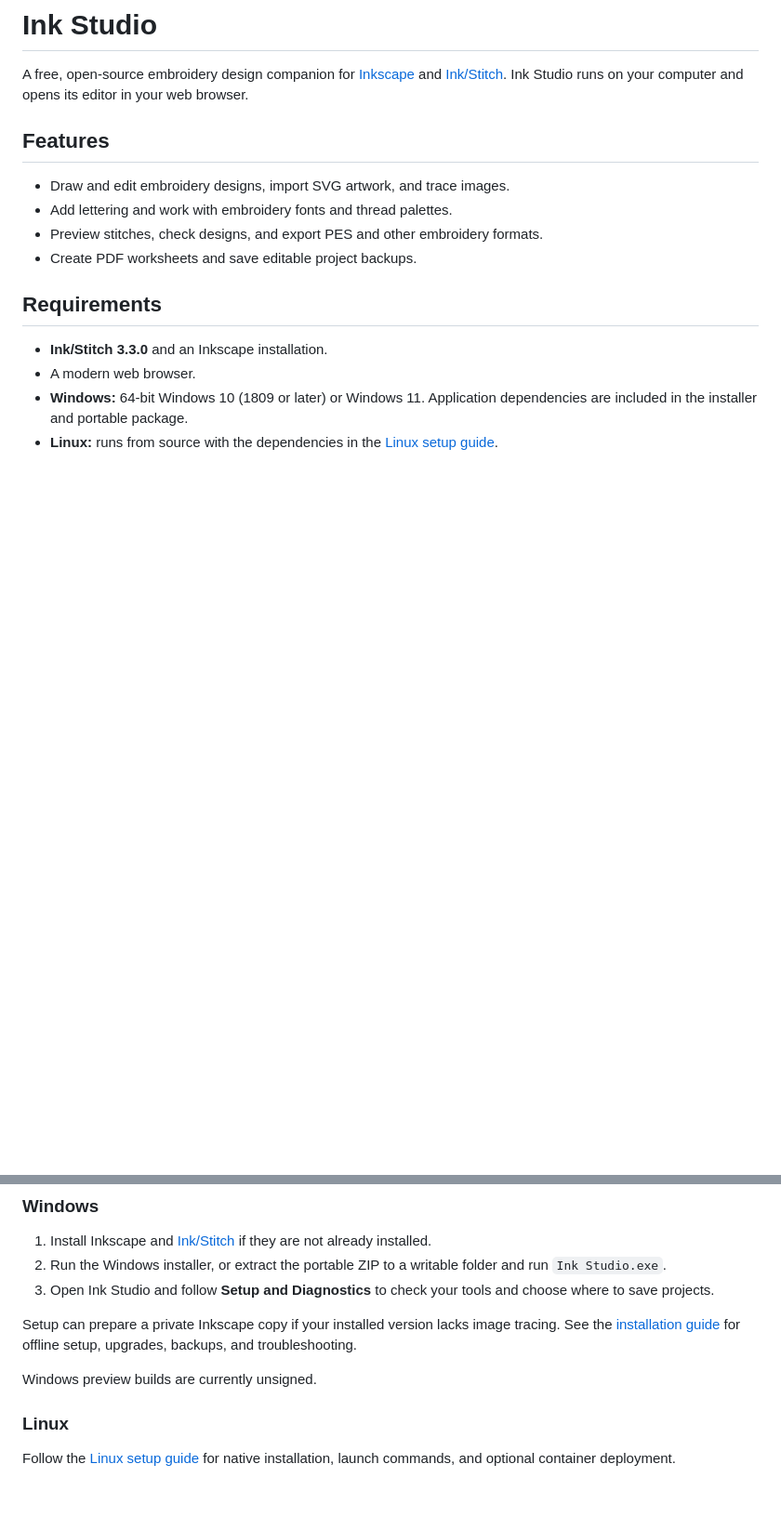
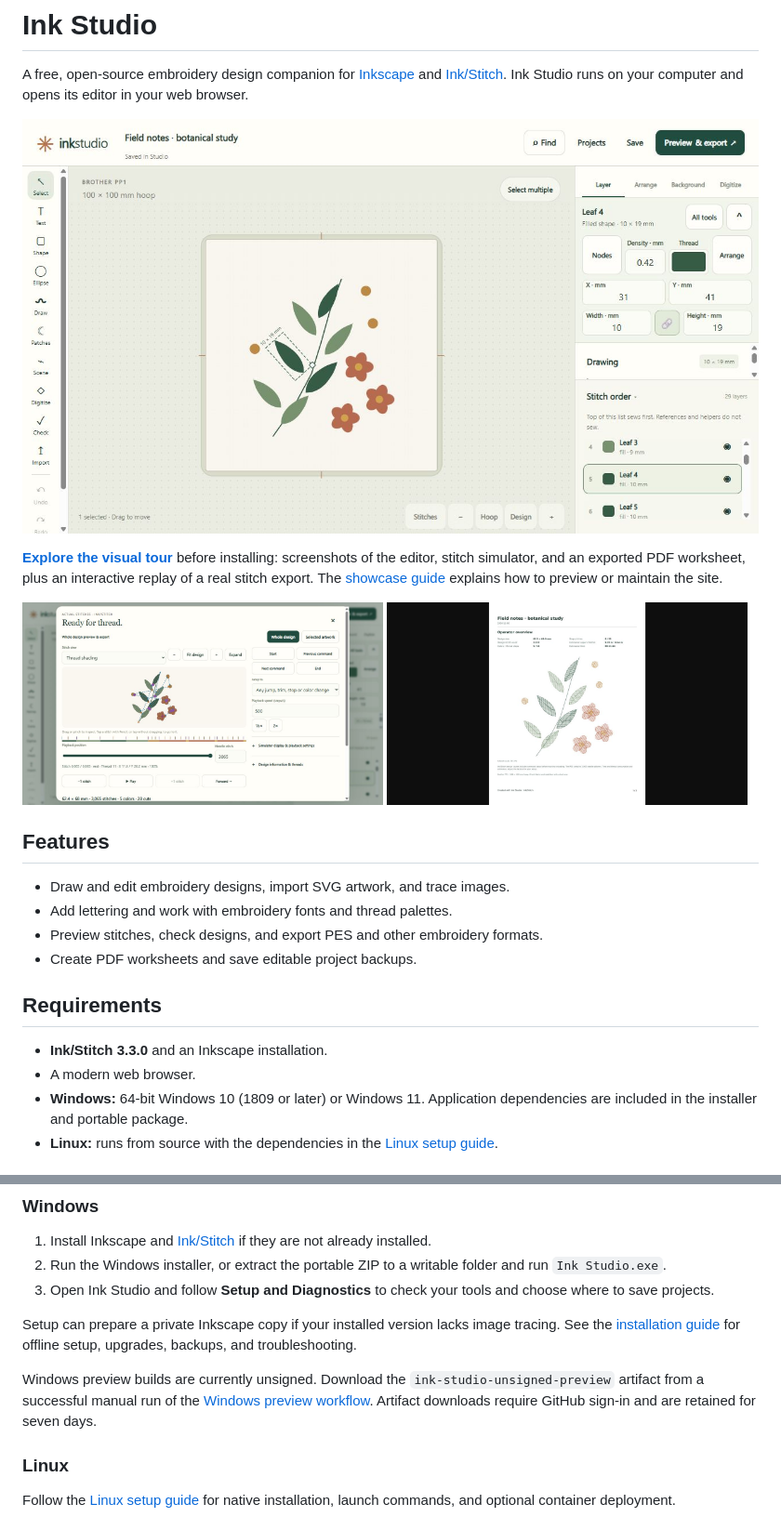
Before and after one commit to deadman96385/ink-studio, a Markdown page: README.md, 2 parts joined by grey strips. Shown at 93% size. Drawn GitHub-style; pictures changed too: docs/assets/editor.jpg (added), docs/assets/print.jpg (added), docs/assets/stitches.jpg (added); blank space fills up the shorter version.

Commit message:
Add visual showcase and GitHub Pages deployment

```diff
--- a/README.md
+++ b/README.md
@@ -3,6 +3,18 @@
 A free, open-source embroidery design companion for [Inkscape](https://inkscape.org/)
 and [Ink/Stitch](https://inkstitch.org/). Ink Studio runs on your computer and opens
 its editor in your web browser.
+
+![Ink Studio editing a botanical embroidery design](docs/assets/editor.jpg)
+
+**[Explore the visual tour](https://deadman96385.github.io/ink-studio/)** before
+installing: screenshots of the editor, stitch simulator, and an exported PDF
+worksheet, plus an interactive replay of a real stitch export. The
+[showcase guide](docs/README.md) explains how to preview or maintain the site.
+
+<p>
+  <a href="docs/assets/stitches.jpg"><img src="docs/assets/stitches.jpg" width="49%" alt="Stitch simulator with thread shading and playback controls"></a>
+  <a href="docs/assets/print.jpg"><img src="docs/assets/print.jpg" width="49%" alt="Exported PDF worksheet with design artwork and stitch counts"></a>
+</p>
 
 ## Features
 
@@ -35,7 +47,10 @@ Setup can prepare a private Inkscape copy if your installed version lacks image
 tracing. See the [installation guide](packaging/INSTALL.txt) for offline setup,
 upgrades, backups, and troubleshooting.
 
-Windows preview builds are currently unsigned.
+Windows preview builds are currently unsigned. Download the
+`ink-studio-unsigned-preview` artifact from a successful manual run of the
+[Windows preview workflow](https://github.com/deadman96385/ink-studio/actions/workflows/checks.yml).
+Artifact downloads require GitHub sign-in and are retained for seven days.
 
 ### Linux
 
```
Also changed, not shown: docs/README.md (added, +57 -0 lines), 13 other files.
